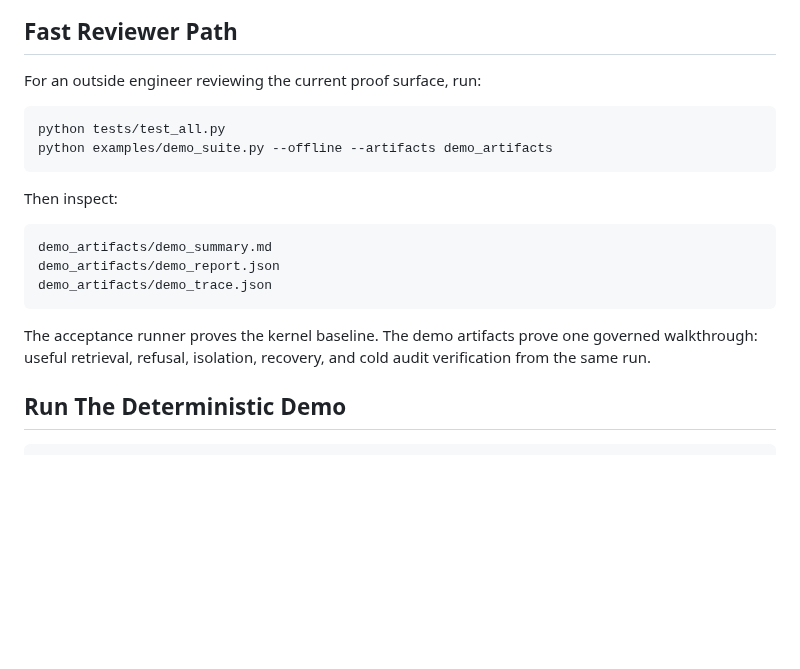
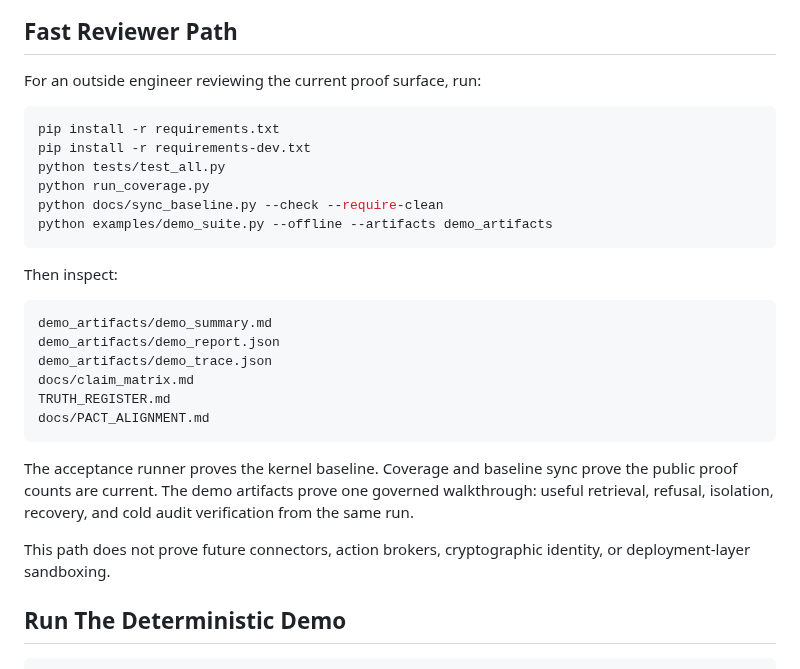
Before and after one commit to violent-xrp/rss_v0.1.0, a Markdown page: docs/demo/DEMO_HANDOFF.md, the part around the change. Drawn GitHub-style; blank space fills up the shorter version.

````diff
--- a/docs/demo/DEMO_HANDOFF.md
+++ b/docs/demo/DEMO_HANDOFF.md
@@ -11,7 +11,11 @@ It explains how to run the demo, what artifacts it emits, and what the proof mea
 For an outside engineer reviewing the current proof surface, run:
 
 ```bash
+pip install -r requirements.txt
+pip install -r requirements-dev.txt
 python tests/test_all.py
+python run_coverage.py
+python docs/sync_baseline.py --check --require-clean
 python examples/demo_suite.py --offline --artifacts demo_artifacts
 ```
 
@@ -21,9 +25,14 @@ Then inspect:
 demo_artifacts/demo_summary.md
 demo_artifacts/demo_report.json
 demo_artifacts/demo_trace.json
+docs/claim_matrix.md
+TRUTH_REGISTER.md
+docs/PACT_ALIGNMENT.md
 ```
 
-The acceptance runner proves the kernel baseline. The demo artifacts prove one governed walkthrough: useful retrieval, refusal, isolation, recovery, and cold audit verification from the same run.
+The acceptance runner proves the kernel baseline. Coverage and baseline sync prove the public proof counts are current. The demo artifacts prove one governed walkthrough: useful retrieval, refusal, isolation, recovery, and cold audit verification from the same run.
+
+This path does not prove future connectors, action brokers, cryptographic identity, or deployment-layer sandboxing.
 
 ## Run The Deterministic Demo
 
````
Also changed, not shown: README.md (+21 -0 lines), docs/EXTERNAL_MAP.md (+2 -0 lines).
